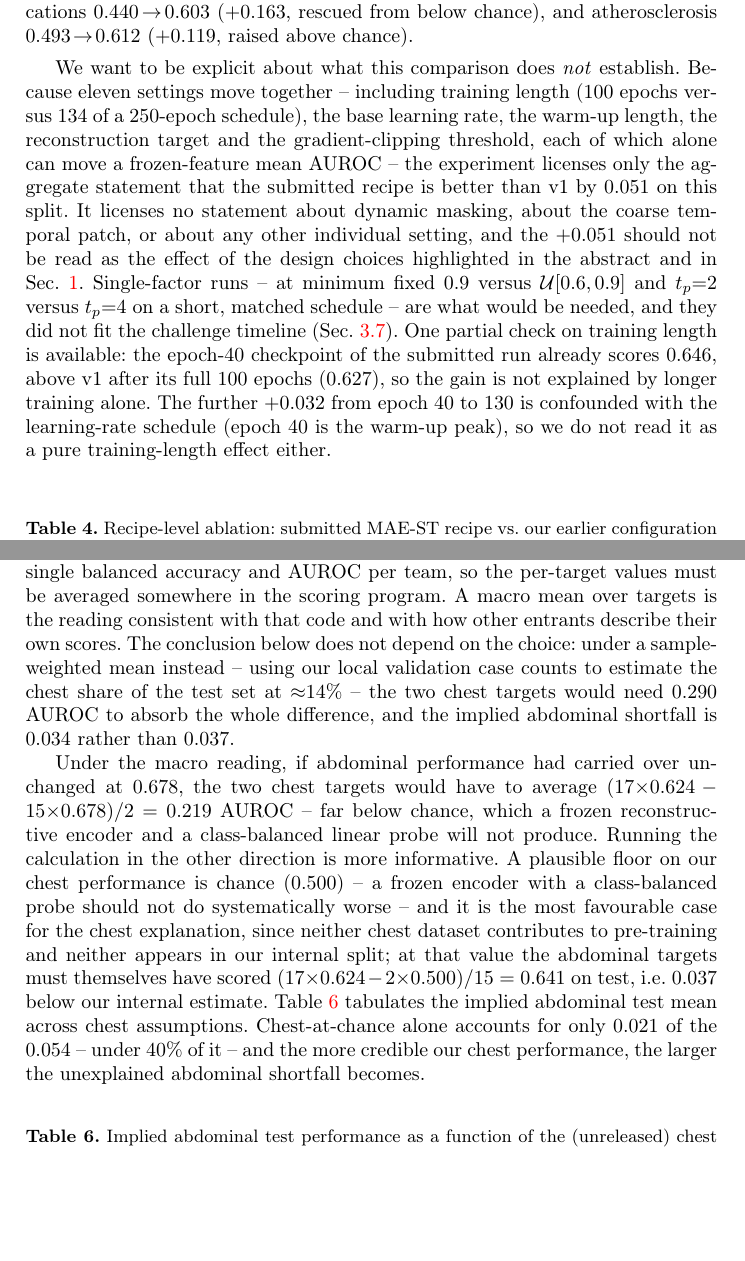
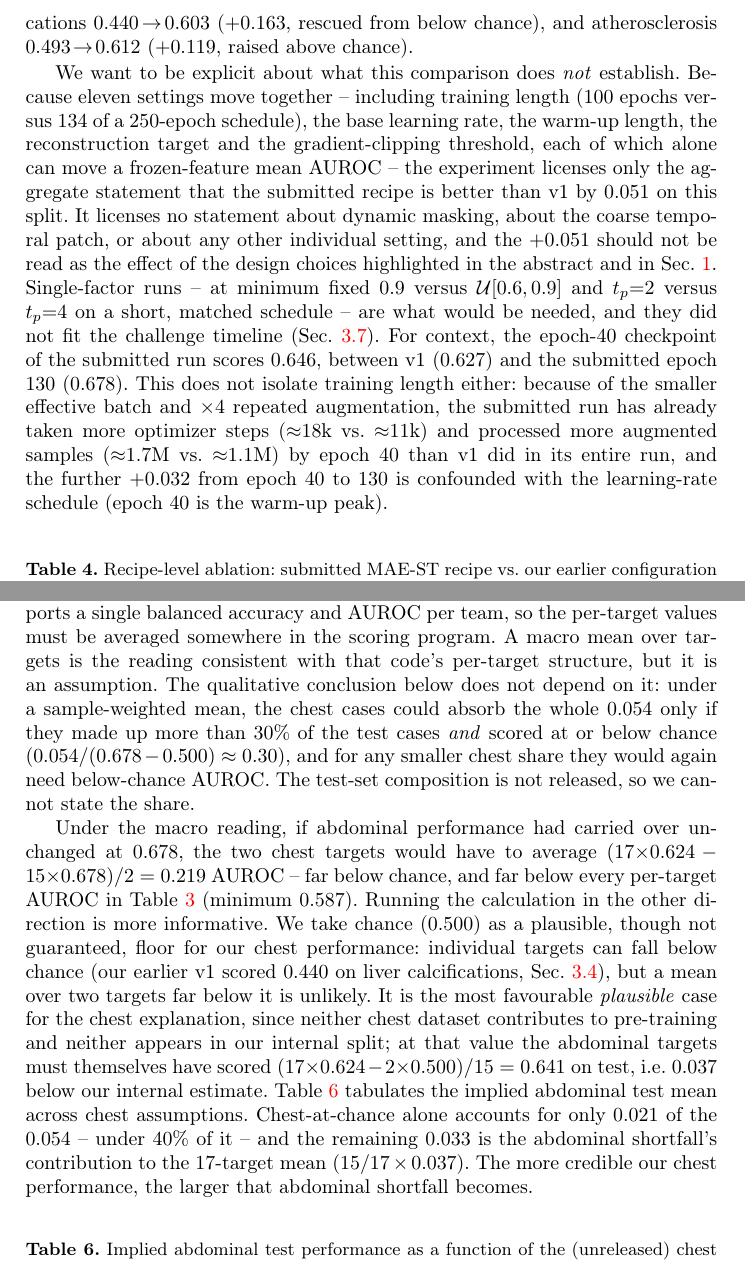
Before and after one commit to gautham-calico/cvpr-maest, a LaTeX paper (main_2.tex): two parts of pages 12 and 14 of 17, joined at a grey line, cut so that both start at the same text, the shorter picture padded with empty space. Compiled offline with pdfLaTeX.

Commit message:
main_2: trim abstract to 245 words; tighten claims flagged in review audit
- Abstract: 306 -> 245 words (template 150-250); add validation BalAcc
- Sec 3.6: chance is a plausible, not guaranteed, floor; drop unsupported
  'will not produce'; replace unsourced 14% chest share with a share-free
  bound; drop uncited 'other entrants'; reconcile 0.021 + 0.033 = 0.054
- Gap-to-leaders (0.08-0.09) no longer attributed via our own val->test
  decomposition
- Epoch-40 result reported as context only (step/sample counts differ
  from v1), not as evidence about training length
- Hedge unquantified design-rationale claims and conclusion wording
- Table 2: stopped at epoch 134; cosine truncated

Co-Authored-By: Claude Opus 5.5 <noreply@anthropic.com>

```diff
--- a/main_2.tex
+++ b/main_2.tex
@@ -702,13 +697,15 @@ and the $+0.051$ should not be read as the effect of the design choices
 highlighted in the abstract and in Sec.~\ref{sec:intro-contrib}. Single-factor
 runs -- at minimum fixed $0.9$ versus $\mathcal{U}[0.6,0.9]$ and $t_p{=}2$ versus
 $t_p{=}4$ on a short, matched schedule -- are what would be needed, and they
-did not fit the challenge timeline (Sec.~\ref{sec:limitations}). One partial
-check on training length is available: the epoch-$40$ checkpoint of the
-submitted run already scores $0.646$, above v1 after its full $100$ epochs
-($0.627$), so the gain is not explained by longer training alone. The further
-$+0.032$ from epoch $40$ to $130$ is confounded with the learning-rate schedule
-(epoch $40$ is the warm-up peak), so we do not read it as a pure
-training-length effect either.
+did not fit the challenge timeline (Sec.~\ref{sec:limitations}). For context, the
+epoch-$40$ checkpoint of the submitted run scores $0.646$, between v1 ($0.627$)
+and the submitted epoch $130$ ($0.678$). This does not isolate training length
+either: because of the smaller effective batch and $\times4$ repeated
+augmentation, the submitted run has already taken more optimizer steps
+(${\approx}18$k vs.\ ${\approx}11$k) and processed more augmented samples
+(${\approx}1.7$M vs.\ ${\approx}1.1$M) by epoch $40$ than v1 did in its entire
+run, and the further $+0.032$ from epoch $40$ to $130$ is confounded with the
+learning-rate schedule (epoch $40$ is the warm-up peak).
 
 % ----------------------------------------------------------------------
 % ABLATION TABLE SOURCE. Both columns are read from the args saved inside
@@ -814,28 +813,31 @@ them,\footnote{\url{https://github.com/kmin940/CVPR26-3DCTFMCompetition}
 scoring program is not published.} while the leaderboard reports a single
 balanced accuracy and AUROC per team, so the per-target values must be averaged
 somewhere in the scoring program. A macro mean over targets is the reading
-consistent with that code and with how other entrants describe their own scores.
-The conclusion below does not depend on the choice: under a sample-weighted mean
-instead -- using our local validation case counts to estimate the chest share of
-the test set at ${\approx}14\%$ -- the two chest targets would need $0.290$ AUROC
-to absorb the whole difference, and the implied abdominal shortfall is $0.034$
-rather than $0.037$.
+consistent with that code's per-target structure, but it is an assumption. The
+qualitative conclusion below does not depend on it: under a sample-weighted mean,
+the chest cases could absorb the whole $0.054$ only if they made up more than
+$30\%$ of the test cases \emph{and} scored at or below chance
+($0.054/(0.678-0.500)\approx0.30$), and for any smaller chest share they would
+again need below-chance AUROC. The test-set composition is not released, so we
+cannot state the share.
 
 Under the macro reading, if abdominal performance had carried over unchanged at
 $0.678$, the two chest targets would have to average
-$(17{\times}0.624 - 15{\times}0.678)/2 = 0.219$ AUROC -- far below chance, which
-a frozen reconstructive encoder and a class-balanced linear probe will not
-produce. Running the calculation in the other direction is more informative. A
-plausible floor on our chest performance is chance ($0.500$) -- a frozen encoder
-with a class-balanced probe should not do systematically worse -- and it is the
-most favourable case for the chest explanation, since neither chest dataset
-contributes to pre-training and neither appears in our internal split; at that
-value the abdominal targets must themselves have scored
+$(17{\times}0.624 - 15{\times}0.678)/2 = 0.219$ AUROC -- far below chance, and
+far below every per-target AUROC in Table~\ref{tab:results-lp} (minimum
+$0.587$). Running the calculation in the other direction is more informative. We
+take chance ($0.500$) as a plausible, though not guaranteed, floor for our chest
+performance: individual targets can fall below chance (our earlier v1 scored
+$0.440$ on liver calcifications, Sec.~\ref{sec:ablation}), but a mean over two
+targets far below it is unlikely. It is the most favourable \emph{plausible} case
+for the chest explanation, since neither chest dataset contributes to
+pre-training and neither appears in our internal split; at that value the abdominal targets must themselves have scored
 $(17{\times}0.624 - 2{\times}0.500)/15 = 0.641$ on test, i.e.\ $0.037$ below our
 internal estimate. Table~\ref{tab:gap} tabulates the implied abdominal test mean
 across chest assumptions. Chest-at-chance alone accounts for only $0.021$ of the
-$0.054$ -- under $40\%$ of it -- and the more credible our chest performance, the
-larger the unexplained abdominal shortfall becomes.
+$0.054$ -- under $40\%$ of it -- and the remaining $0.033$ is the abdominal
+shortfall's contribution to the $17$-target mean ($15/17\times0.037$). The more
+credible our chest performance, the larger that abdominal shortfall becomes.
 
 \begin{table}[htbp]
 \caption{Implied abdominal test performance as a function of the (unreleased)
```
Also changed, not shown: main_2.tex (88 more changed lines).
